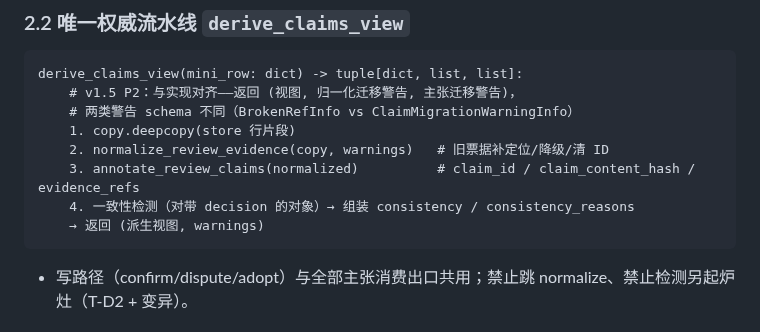
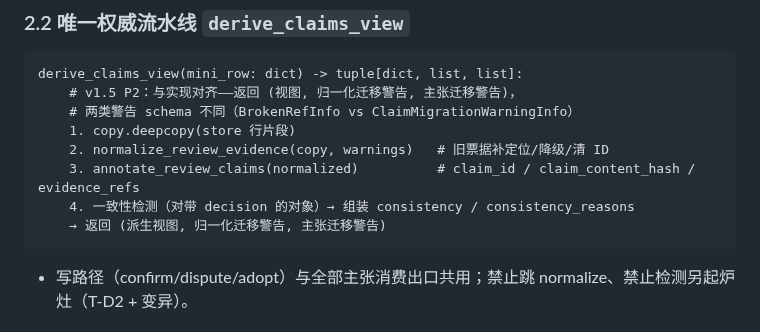
Before and after one commit to ARTHUR-BBU/Agent-T, a Markdown page: docs/evidence-batch2c-impl.md, the part around the change. Rendered like a GitHub page.

Commit message:
docs: 修设计稿流水线示例残句（返回两项→三项，审计终审指出）
Co-Authored-By: Claude Code <noreply@anthropic.com>

````diff
--- a/docs/evidence-batch2c-impl.md
+++ b/docs/evidence-batch2c-impl.md
@@ -89,7 +89,7 @@ derive_claims_view(mini_row: dict) -> tuple[dict, list, list]:
     2. normalize_review_evidence(copy, warnings)   # 旧票据补定位/降级/清 ID
     3. annotate_review_claims(normalized)          # claim_id / claim_content_hash / evidence_refs
     4. 一致性检测（对带 decision 的对象）→ 组装 consistency / consistency_reasons
-    → 返回 (派生视图, warnings)
+    → 返回 (派生视图, 归一化迁移警告, 主张迁移警告)
 ```
 
 - 写路径（confirm/dispute/adopt）与全部主张消费出口共用；禁止跳 normalize、禁止检测另起炉灶（T-D2 + 变异）。
````
